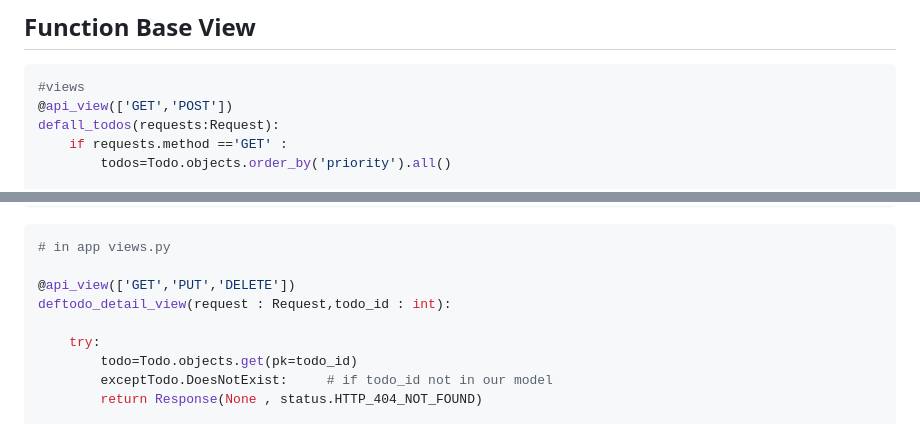
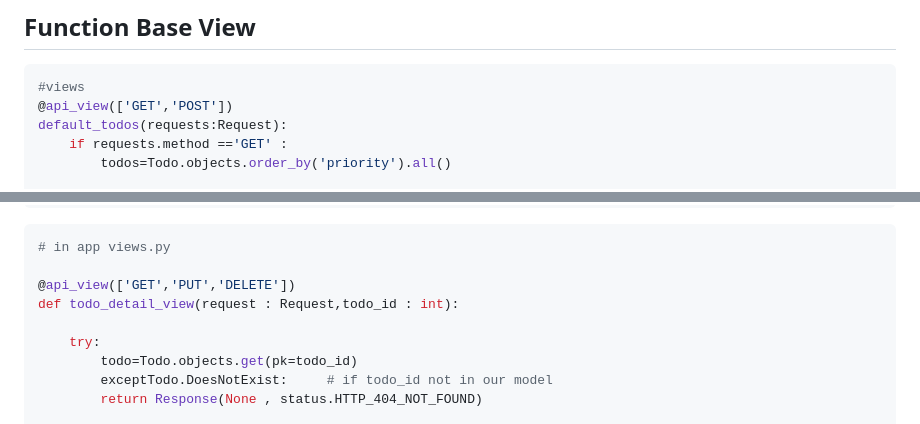
Before and after one commit to sajadtaj/Django-Rest-Framework-DRF-, a Markdown page: Readme.md, 2 parts joined by grey strips. Rendered like a GitHub page.

````diff
--- a/Readme.md
+++ b/Readme.md
@@ -53,7 +53,7 @@ from rest_framework.authentication import BasicAuthentication, TokenAuthenticati
 ```Python
 #views
 @api_view(['GET','POST'])
-defall_todos(requests:Request):
+default_todos(requests:Request):
     if requests.method =='GET' :
         todos=Todo.objects.order_by('priority').all()
 
@@ -117,7 +117,7 @@ urlpatterns = [
 # in app views.py
 
 @api_view(['GET','PUT','DELETE'])
-deftodo_detail_view(request : Request,todo_id : int):
+def todo_detail_view(request : Request,todo_id : int):
 
     try:
         todo=Todo.objects.get(pk=todo_id)
````
